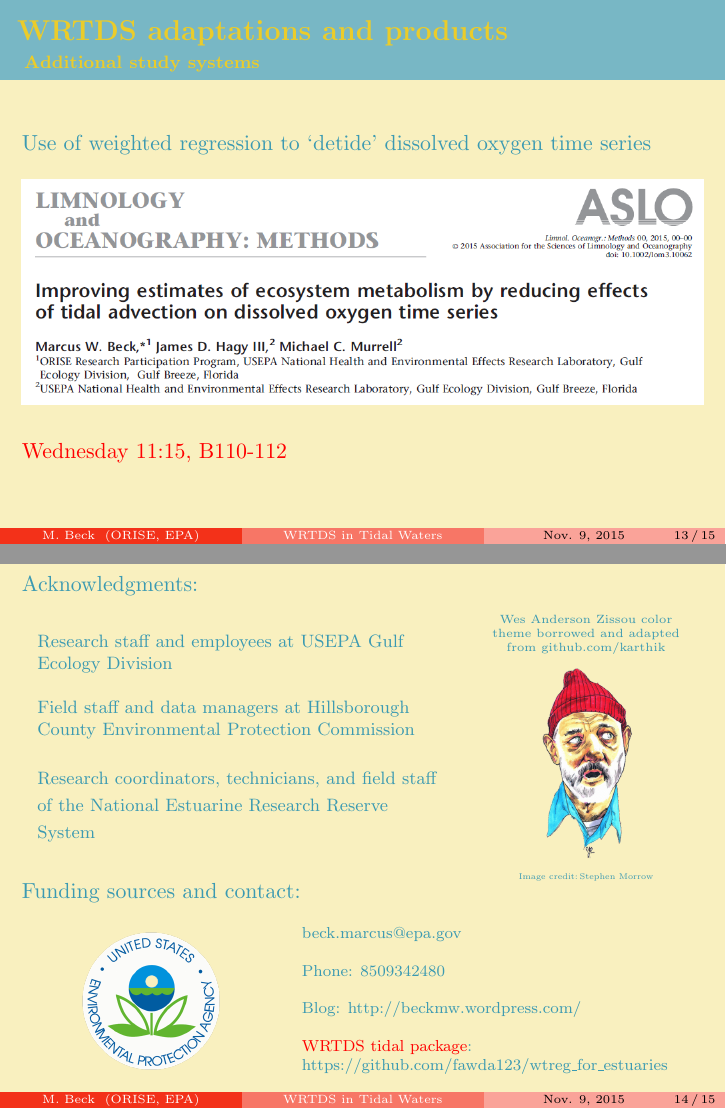
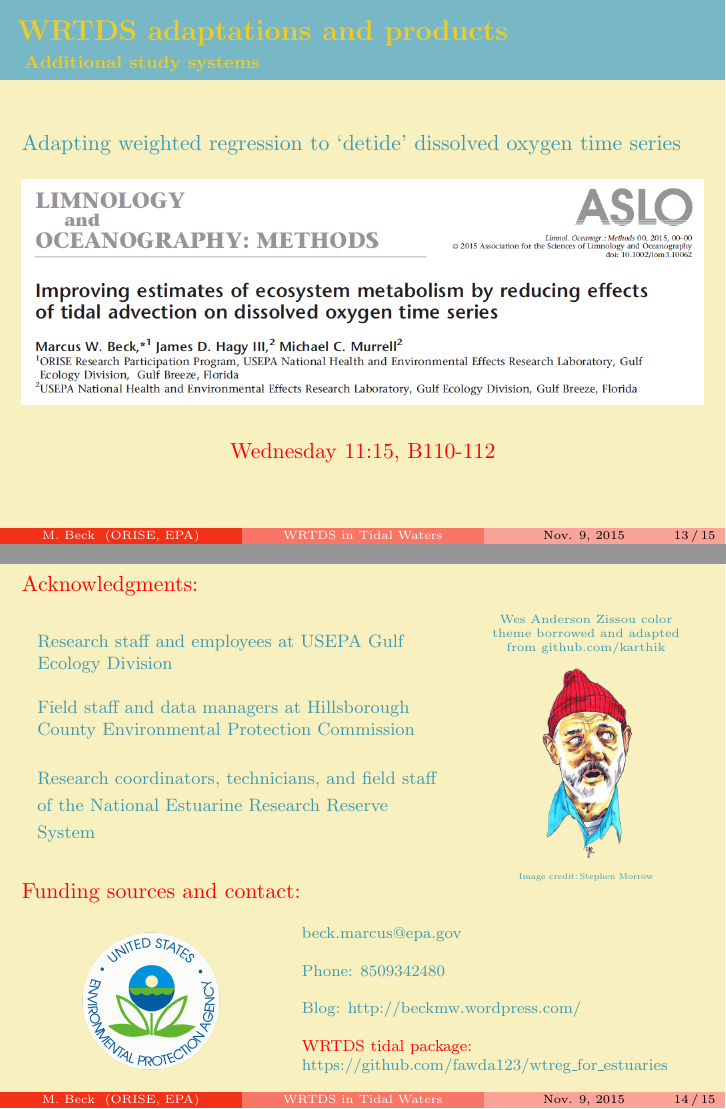
Before and after one commit to fawda123/cerf15_pres, LaTeX slides (wrtds_tidal.tex): pages 16 and 17 of 18, joined at a grey line. Compiled offline with pdfLaTeX.

Commit message:
minor edits

```diff
--- a/wrtds_tidal.tex
+++ b/wrtds_tidal.tex
@@ -290,14 +290,14 @@ Currently comparing WRTDS and GAMs for trend evaluation
 
 %%%%%%
 \begin{frame}{\textbf{WRTDS adaptations and products}}{\textbf{ Additional study systems}}
-Use of weighted regression to `detide' dissolved oxygen time series \\~\\
+Adapting weighted regression to `detide' dissolved oxygen time series \\~\\
 \includegraphics[width = \textwidth]{fig/lopaper.png} \\~\\
-\alert{Wednesday 11:15, B110-112}
+\centerline{\alert{Wednesday 11:15, B110-112}}
 \end{frame}
 
 %%%%%%
 \begin{frame}
-Acknowledgments:\\~\\
+\alert{Acknowledgments:}\\~\\
 \begin{columns}
 \begin{column}{0.6\textwidth}
 {\footnotesize
@@ -327,15 +327,15 @@ Funding sources and contact:\\~\\
 \href{mailto:beck.marcus@epa.gov}{beck.marcus@epa.gov} \\~\\
 Phone: 8509342480 \\~\\
 Blog: \href{http://beckmw.wordpress.com/}{http://beckmw.wordpress.com/} \\~\\
-\alert{WRTDS tidal package}: \href{https://github.com/fawda123/wtreg_for_estuaries}{https://github.com/fawda123/wtreg\_for\_estuaries}
+\alert{WRTDS tidal package:} \href{https://github.com/fawda123/wtreg_for_estuaries}{https://github.com/fawda123/wtreg\_for\_estuaries}
 \end{column}
 \end{columns}
 \vspace{0.2in}
 \end{frame}
 
 %%%%%%
-\begin{frame}[allowframebreaks,t]{\textbf{References}}
-\tiny
+\begin{frame}[t]{\textbf{References}}
+\scriptsize
 \setbeamertemplate{bibliography item}{}
 \bibliographystyle{apalike_mine}
 \bibliography{ref_diss}
```
Also changed, not shown: fig/back_tmp.pdf, wrtds_tidal.pdf, wrtds_tidal.tex (10 more changed lines), 3 other files.
